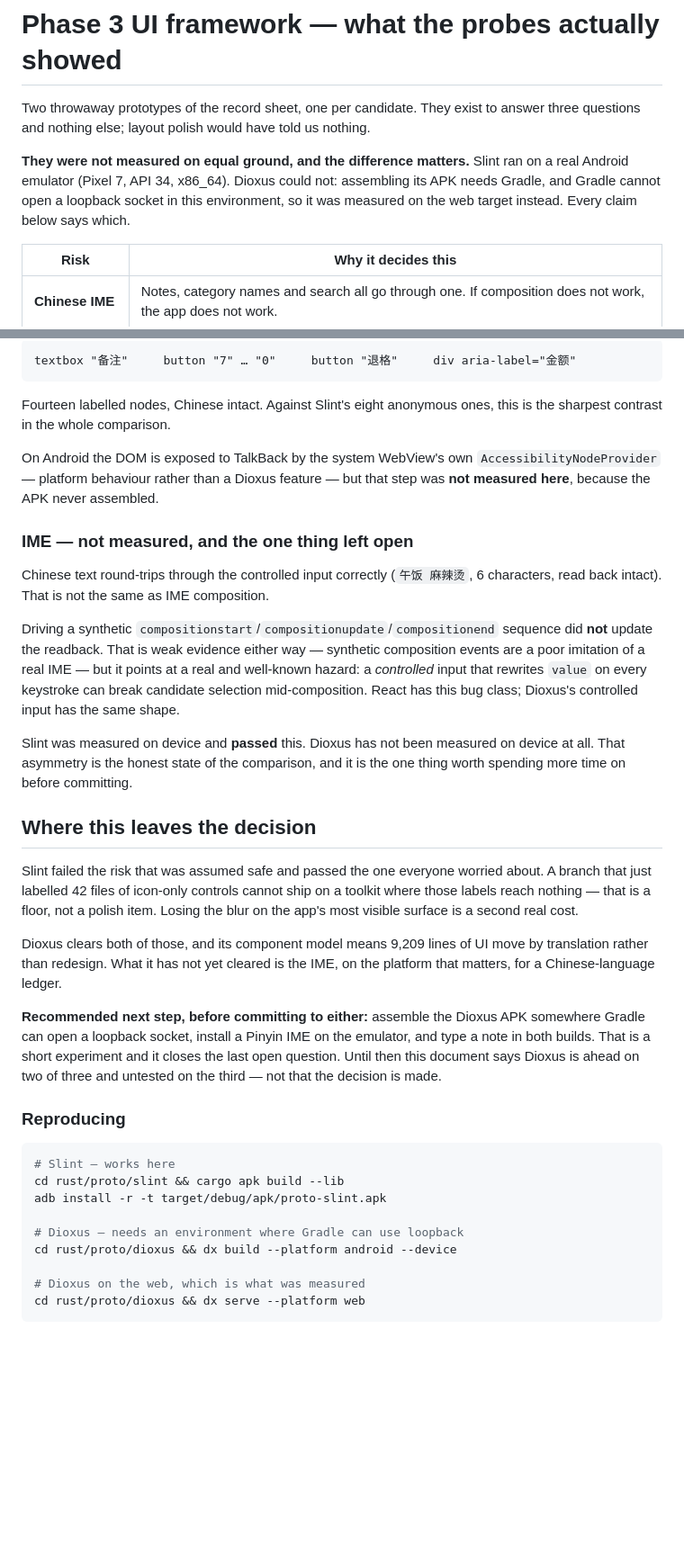
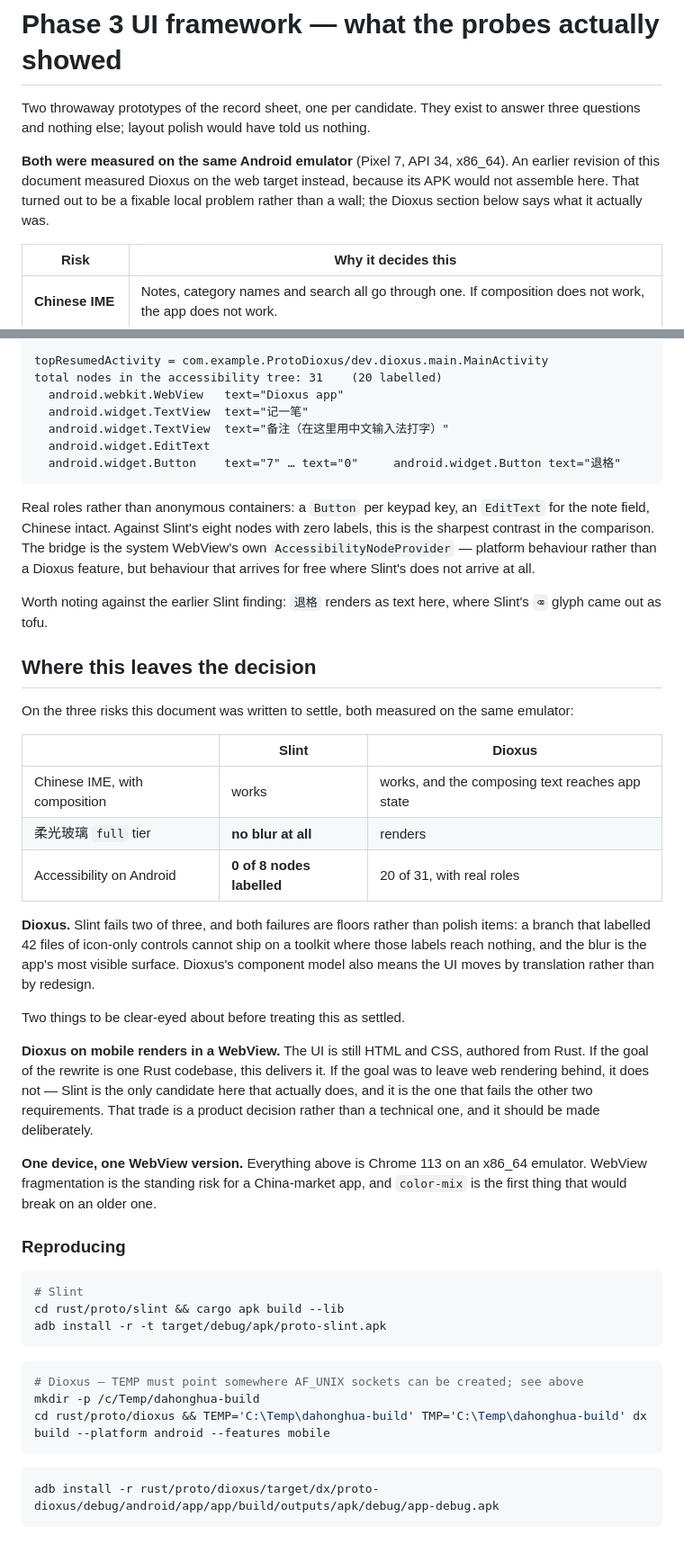
Before and after one commit to ChristoGoodrich/dahonghua-jizhang, a Markdown page: rust/proto/FINDINGS.md, 2 parts joined by grey strips. Shown at 90% size. GitHub-like rendering; blank space fills up the shorter version.

````diff
--- a/rust/proto/FINDINGS.md
+++ b/rust/proto/FINDINGS.md
@@ -4,11 +4,10 @@ Two throwaway prototypes of the record sheet, one per candidate. They exist to
 answer three questions and nothing else; layout polish would have told us
 nothing.
 
-**They were not measured on equal ground, and the difference matters.** Slint
-ran on a real Android emulator (Pixel 7, API 34, x86_64). Dioxus could not:
-assembling its APK needs Gradle, and Gradle cannot open a loopback socket in
-this environment, so it was measured on the web target instead. Every claim
-below says which.
+**Both were measured on the same Android emulator** (Pixel 7, API 34, x86_64).
+An earlier revision of this document measured Dioxus on the web target instead,
+because its APK would not assemble here. That turned out to be a fixable local
+problem rather than a wall; the Dioxus section below says what it actually was.
 
 | Risk | Why it decides this |
 | --- | --- |
@@ -152,58 +197,68 @@ consumes:
 
 ```
-textbox "备注"     button "7" … "0"     button "退格"     div aria-label="金额"
+topResumedActivity = com.example.ProtoDioxus/dev.dioxus.main.MainActivity
+total nodes in the accessibility tree: 31    (20 labelled)
+  android.webkit.WebView   text="Dioxus app"
+  android.widget.TextView  text="记一笔"
+  android.widget.TextView  text="备注（在这里用中文输入法打字）"
+  android.widget.EditText
+  android.widget.Button    text="7" … text="0"     android.widget.Button text="退格"
 ```
 
-Fourteen labelled nodes, Chinese intact. Against Slint's eight anonymous ones,
-this is the sharpest contrast in the whole comparison.
+Real roles rather than anonymous containers: a `Button` per keypad key, an
+`EditText` for the note field, Chinese intact. Against Slint's eight nodes with
+zero labels, this is the sharpest contrast in the comparison. The bridge is the
+system WebView's own `AccessibilityNodeProvider` — platform behaviour rather
+than a Dioxus feature, but behaviour that arrives for free where Slint's does
+not arrive at all.
 
-On Android the DOM is exposed to TalkBack by the system WebView's own
-`AccessibilityNodeProvider` — platform behaviour rather than a Dioxus feature —
-but that step was **not measured here**, because the APK never assembled.
-
-### IME — not measured, and the one thing left open
-
-Chinese text round-trips through the controlled input correctly (`午饭 麻辣烫`,
-6 characters, read back intact). That is not the same as IME composition.
-
-Driving a synthetic `compositionstart`/`compositionupdate`/`compositionend`
-sequence did **not** update the readback. That is weak evidence either way —
-synthetic composition events are a poor imitation of a real IME — but it points
-at a real and well-known hazard: a *controlled* input that rewrites `value` on
-every keystroke can break candidate selection mid-composition. React has this
-bug class; Dioxus's controlled input has the same shape.
-
-Slint was measured on device and **passed** this. Dioxus has not been measured
-on device at all. That asymmetry is the honest state of the comparison, and it
-is the one thing worth spending more time on before committing.
+Worth noting against the earlier Slint finding: `退格` renders as text here,
+where Slint's `⌫` glyph came out as tofu.
 
 ## Where this leaves the decision
 
-Slint failed the risk that was assumed safe and passed the one everyone worried
-about. A branch that just labelled 42 files of icon-only controls cannot ship on
-a toolkit where those labels reach nothing — that is a floor, not a polish item.
-Losing the blur on the app's most visible surface is a second real cost.
+On the three risks this document was written to settle, both measured on the
+same emulator:
 
-Dioxus clears both of those, and its component model means 9,209 lines of UI
-move by translation rather than redesign. What it has not yet cleared is the
-IME, on the platform that matters, for a Chinese-language ledger.
+| | Slint | Dioxus |
+| --- | --- | --- |
+| Chinese IME, with composition | works | works, and the composing text reaches app state |
+| 柔光玻璃 `full` tier | **no blur at all** | renders |
+| Accessibility on Android | **0 of 8 nodes labelled** | 20 of 31, with real roles |
 
-**Recommended next step, before committing to either:** assemble the Dioxus APK
-somewhere Gradle can open a loopback socket, install a Pinyin IME on the
-emulator, and type a note in both builds. That is a short experiment and it
-closes the last open question. Until then this document says Dioxus is ahead on
-two of three and untested on the third — not that the decision is made.
+**Dioxus.** Slint fails two of three, and both failures are floors rather than
+polish items: a branch that labelled 42 files of icon-only controls cannot ship
+on a toolkit where those labels reach nothing, and the blur is the app's most
+visible surface. Dioxus's component model also means the UI moves by translation
+rather than by redesign.
+
+Two things to be clear-eyed about before treating this as settled.
+
+**Dioxus on mobile renders in a WebView.** The UI is still HTML and CSS,
+authored from Rust. If the goal of the rewrite is one Rust codebase, this
+delivers it. If the goal was to leave web rendering behind, it does not — Slint
+is the only candidate here that actually does, and it is the one that fails the
+other two requirements. That trade is a product decision rather than a technical
+one, and it should be made deliberately.
+
+**One device, one WebView version.** Everything above is Chrome 113 on an x86_64
+emulator. WebView fragmentation is the standing risk for a China-market app, and
+`color-mix` is the first thing that would break on an older one.
 
 ### Reproducing
 
 ```bash
-# Slint — works here
+# Slint
 cd rust/proto/slint && cargo apk build --lib
 adb install -r -t target/debug/apk/proto-slint.apk
+```
 
-# Dioxus — needs an environment where Gradle can use loopback
-cd rust/proto/dioxus && dx build --platform android --device
+```bash
+# Dioxus — TEMP must point somewhere AF_UNIX sockets can be created; see above
+mkdir -p /c/Temp/dahonghua-build
+cd rust/proto/dioxus && TEMP='C:\Temp\dahonghua-build' TMP='C:\Temp\dahonghua-build' dx build --platform android --features mobile
+```
 
-# Dioxus on the web, which is what was measured
-cd rust/proto/dioxus && dx serve --platform web
+```bash
+adb install -r rust/proto/dioxus/target/dx/proto-dioxus/debug/android/app/app/build/outputs/apk/debug/app-debug.apk
 ```
````
Also changed, not shown: other parts of rust/proto/FINDINGS.md (+80 -34 lines), rust/MIGRATION.md (+38 -13 lines).
